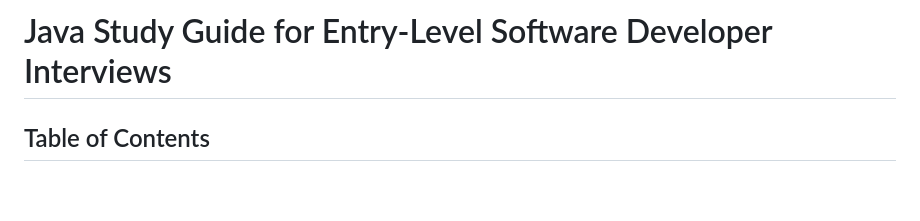
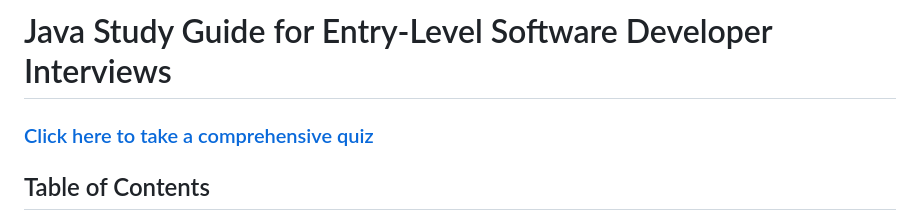
Before and after one commit to deanOfWalls/cheatSheets, a Markdown page: STUDY.MD, the part around the change. GitHub-like rendering; blank space fills up the shorter version.

Commit message:
added quiz reference

```diff
--- a/STUDY.MD
+++ b/STUDY.MD
@@ -1,4 +1,6 @@
 # Java Study Guide for Entry-Level Software Developer Interviews
+
+### [Click here to take a comprehensive quiz](http://quiz.deanwalls.com)
 
 ## Table of Contents
 1. [Java Basics](#java-basics)
```
